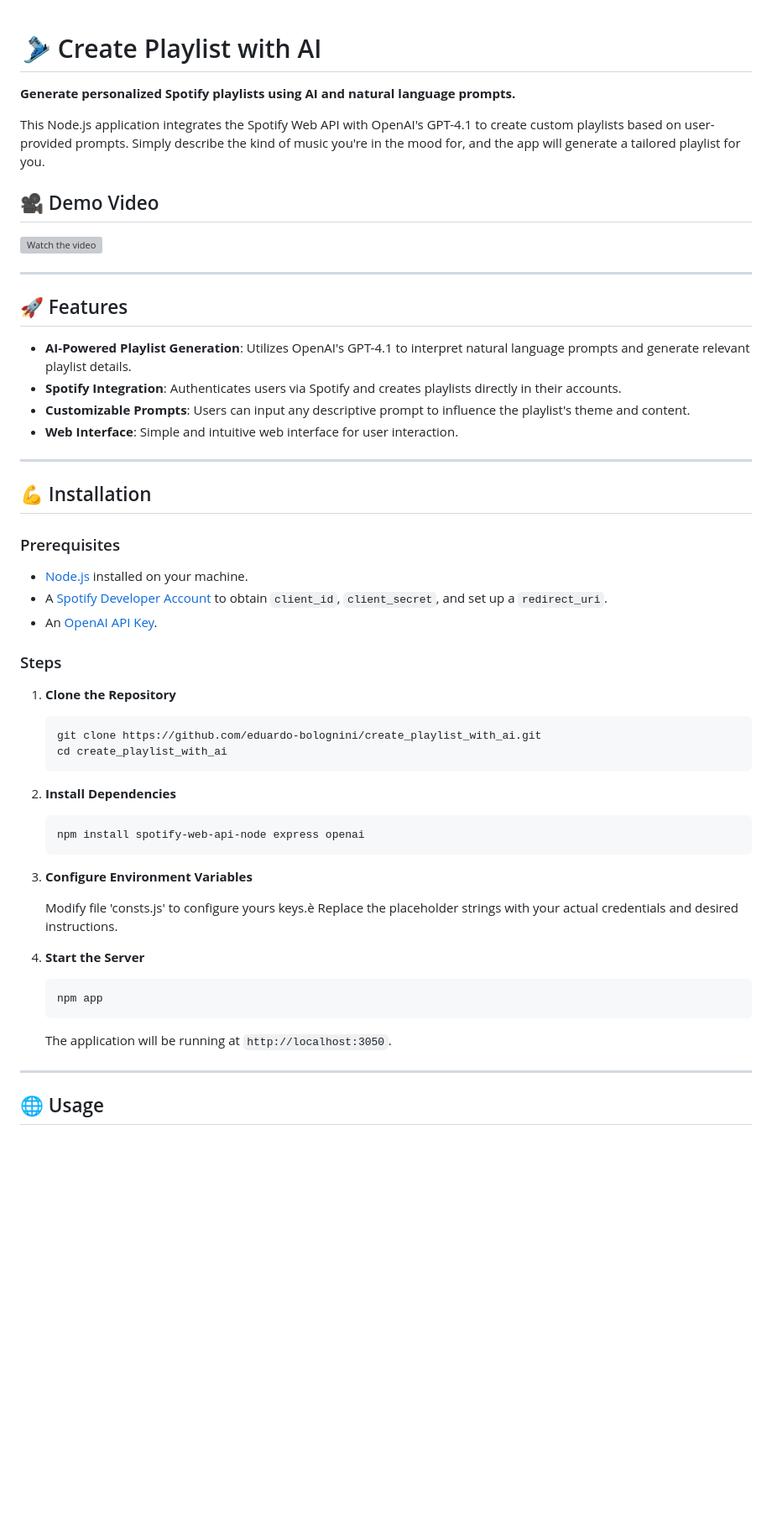
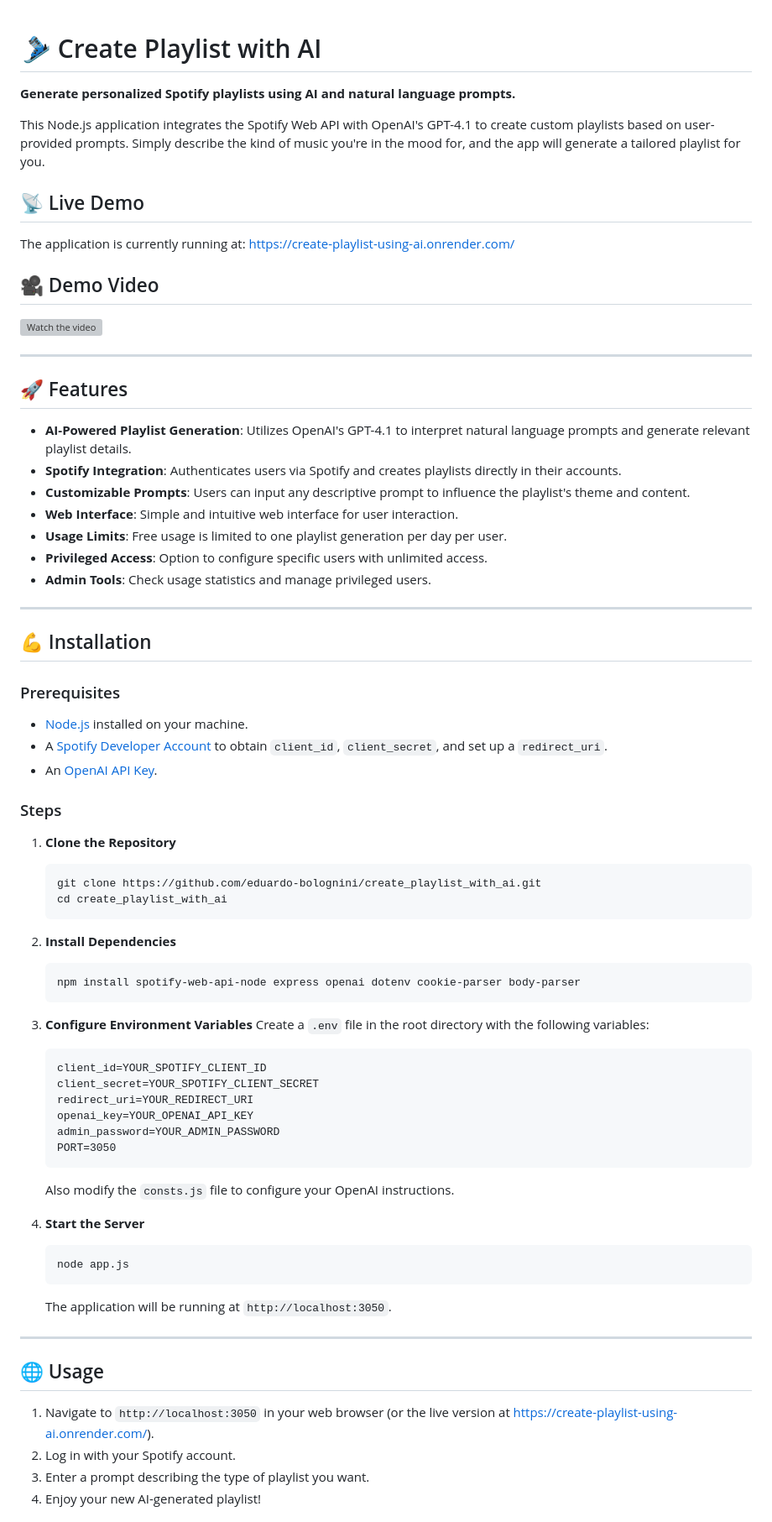
Before and after one commit to eduardo-bolognini/create_playlist_with_ai, a Markdown page: README.md, the part around one of its changes. Shown at 84% size. Drawn GitHub-style; blank space fills up the shorter version; grey boxes are pictures that could not be loaded.

````diff
--- a/README.md
+++ b/README.md
@@ -1,63 +1,68 @@
 # 🎿 Create Playlist with AI
-
-
-
 **Generate personalized Spotify playlists using AI and natural language prompts.**
 
 This Node.js application integrates the Spotify Web API with OpenAI's GPT-4.1 to create custom playlists based on user-provided prompts. Simply describe the kind of music you're in the mood for, and the app will generate a tailored playlist for you.
 
+## 📡 Live Demo
+The application is currently running at:
+[https://create-playlist-using-ai.onrender.com/](https://create-playlist-using-ai.onrender.com/)
+
 ## 🎥 Demo Video
-
 [![Watch the video](https://img.youtube.com/vi/xKmfEfM0EEc/hqdefault.jpg)](https://youtu.be/xKmfEfM0EEc)
 
 ---
 
 ## 🚀 Features
-
 - **AI-Powered Playlist Generation**: Utilizes OpenAI's GPT-4.1 to interpret natural language prompts and generate relevant playlist details.
 - **Spotify Integration**: Authenticates users via Spotify and creates playlists directly in their accounts.
 - **Customizable Prompts**: Users can input any descriptive prompt to influence the playlist's theme and content.
 - **Web Interface**: Simple and intuitive web interface for user interaction.
+- **Usage Limits**: Free usage is limited to one playlist generation per day per user.
+- **Privileged Access**: Option to configure specific users with unlimited access.
+- **Admin Tools**: Check usage statistics and manage privileged users.
 
 ---
 
 ## 💪 Installation
-
 ### Prerequisites
-
 - [Node.js](https://nodejs.org/) installed on your machine.
 - A [Spotify Developer Account](https://developer.spotify.com/) to obtain `client_id`, `client_secret`, and set up a `redirect_uri`.
 - An [OpenAI API Key](https://platform.openai.com/account/api-keys).
 
 ### Steps
-
 1. **Clone the Repository**
-
    ```bash
    git clone https://github.com/eduardo-bolognini/create_playlist_with_ai.git
    cd create_playlist_with_ai
    ```
-
 2. **Install Dependencies**
-
    ```bash
-   npm install spotify-web-api-node express openai
+   npm install spotify-web-api-node express openai dotenv cookie-parser body-parser
+   ```
+3. **Configure Environment Variables**
+   Create a `.env` file in the root directory with the following variables:
+   ```
+   client_id=YOUR_SPOTIFY_CLIENT_ID
+   client_secret=YOUR_SPOTIFY_CLIENT_SECRET
+   redirect_uri=YOUR_REDIRECT_URI
+   openai_key=YOUR_OPENAI_API_KEY
+   admin_password=YOUR_ADMIN_PASSWORD
+   PORT=3050
    ```
 
-3. **Configure Environment Variables**
-
-   Modify file 'consts.js' to configure yours keys.è
-   Replace the placeholder strings with your actual credentials and desired instructions.
+   Also modify the `consts.js` file to configure your OpenAI instructions.
 
 4. **Start the Server**
-
    ```bash
-   npm app
+   node app.js
    ```
-
    The application will be running at `http://localhost:3050`.
 
 ---
 
 ## 🌐 Usage
+1. Navigate to `http://localhost:3050` in your web browser (or the live version at https://create-playlist-using-ai.onrender.com/).
+2. Log in with your Spotify account.
+3. Enter a prompt describing the type of playlist you want.
+4. Enjoy your new AI-generated playlist!
 
````
Also changed, not shown: other parts of README.md (+26 -7 lines).
